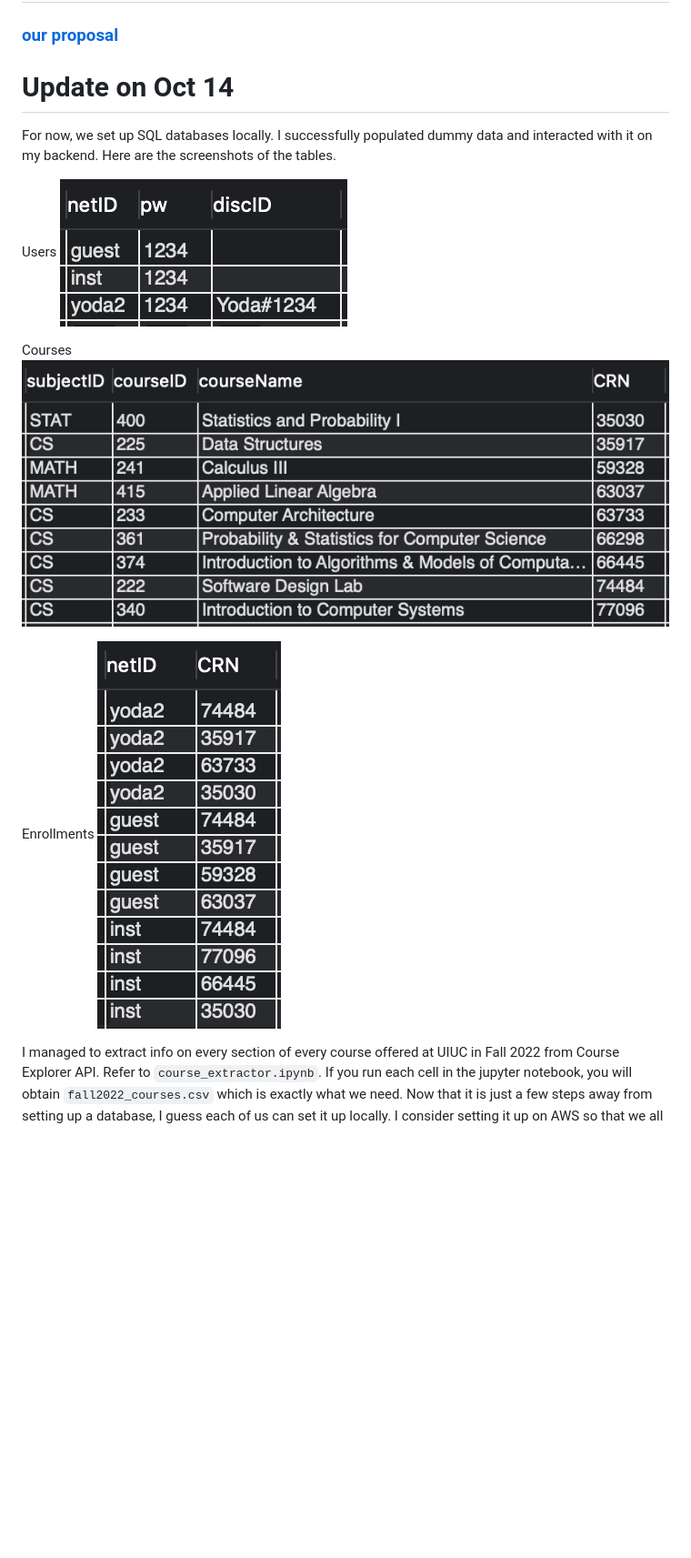
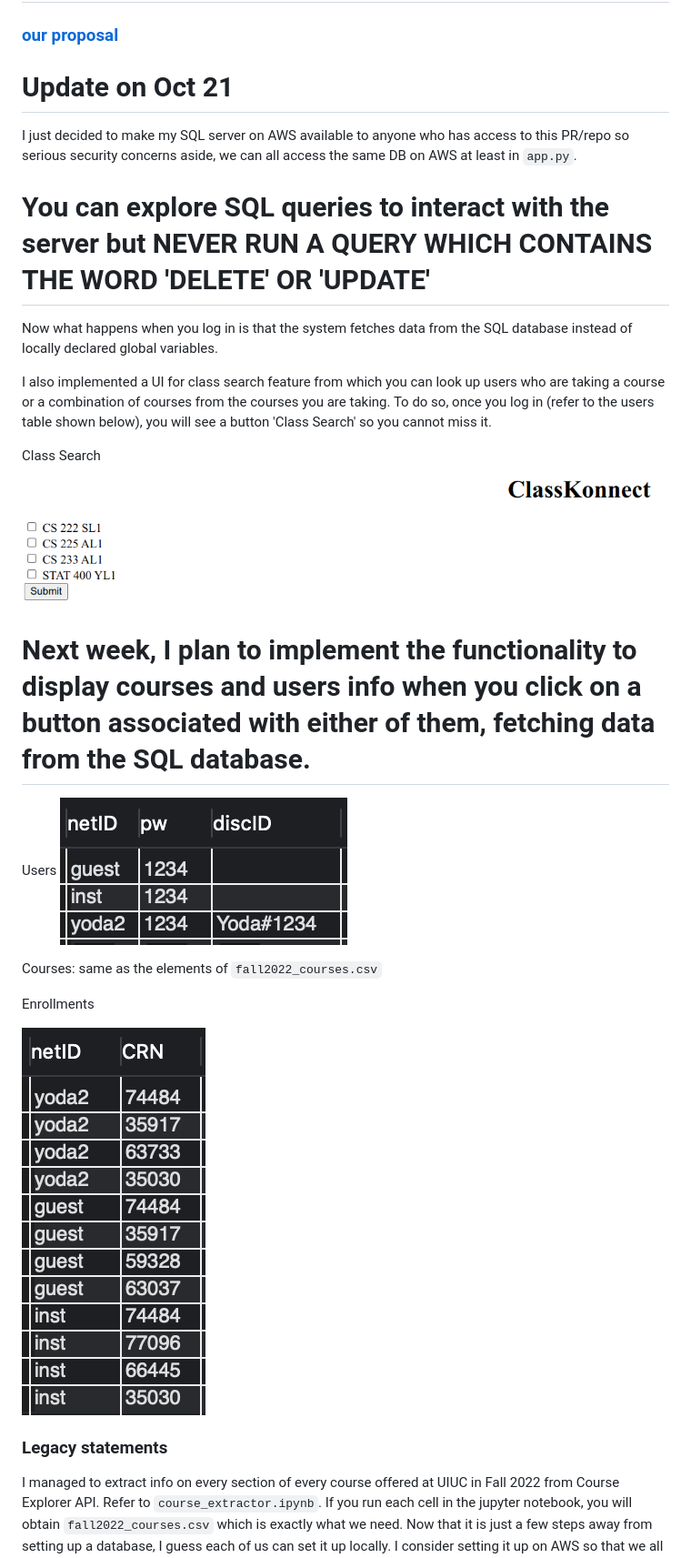
Before and after one commit to CS222-UIUC/course-project-group-11, a Markdown page: README.md, the part around the change printed below. Shown: that part at 91% size. Rendered like a GitHub page; pictures changed too: static/img/search.png (added); blank space fills up the shorter version.

```diff
--- a/README.md
+++ b/README.md
@@ -2,7 +2,18 @@
 
 ### [our proposal](https://docs.google.com/document/d/1UTmIv_weaekLc5lBQdIZ6UTJ0D-l6-Cf1y4TpaT1hT0/edit)
 
-# Update on Oct 14
-For now, we set up SQL databases locally. I successfully populated dummy data and interacted with it on my backend. Here are the screenshots of the tables.
+# Update on Oct 21
+I just decided to make my SQL server on AWS available to anyone who has access to this PR/repo so serious security concerns aside, we can all access the same DB on AWS at least in `app.py`.
+
+# You can explore SQL queries to interact with the server but NEVER RUN A QUERY WHICH CONTAINS THE WORD 'DELETE' OR 'UPDATE'
+
+Now what happens when you log in is that the system fetches data from the SQL database instead of locally declared global variables.
+
+I also implemented a UI for class search feature from which you can look up users who are taking a course or a combination of courses from the courses you are taking. To do so, once you log in (refer to the users table shown below), you will see a button 'Class Search' so you cannot miss it.
+
+Class Search
+<img src="/static/img/search.png" alt="users" style="height: 250px; width:2276px;"/>
+
+# Next week, I plan to implement the functionality to display courses and users info when you click on a button associated with either of them, fetching data from the SQL database.
 
 Users
@@ -10,10 +21,11 @@ Users
 
-Courses
-<img src="/static/img/courses.png" alt="test_coverage" style="height: 180px; width:1876px;"/>
+Courses: same as the elements of `fall2022_courses.csv`
 
 Enrollments
-<img src="/static/img/enrollments.png" alt="test_coverage" style="height: 250px; width:127px;"/>
 
+<img src="/static/img/enrollments.png" alt="test_coverage" style="height: 480px; width:176px;"/>
+
+### Legacy statements
 I managed to extract info on every section of every course offered at UIUC in Fall 2022 from Course Explorer API. Refer to `course_extractor.ipynb`. If you run each cell in the jupyter notebook, you will obtain `fall2022_courses.csv` which is exactly what we need. Now that it is just a few steps away from setting up a database, I guess each of us can set it up locally. I consider setting it up on AWS so that we all can interact with the DB.
 
 ## Requirements
```
Also changed, not shown: other parts of README.md (+1 -1 lines), 4 other files.
